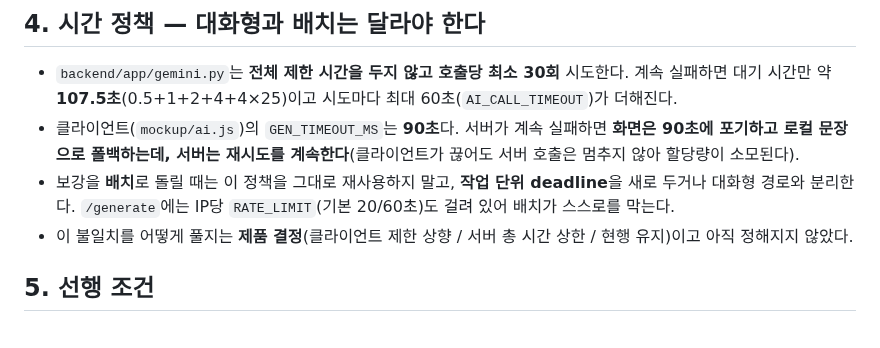
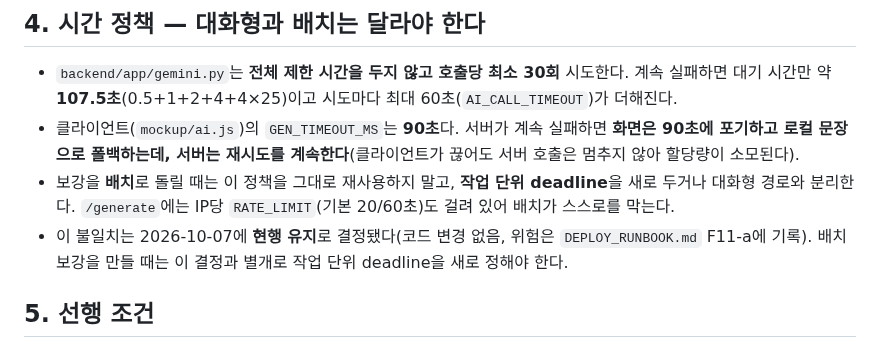
Before and after one commit to 01044402345o-beep/codyssey_final, a Markdown page: docs/ENRICHMENT_PIPELINE.md, the part around the change. Drawn GitHub-style.

```diff
--- a/docs/ENRICHMENT_PIPELINE.md
+++ b/docs/ENRICHMENT_PIPELINE.md
@@ -72,7 +72,7 @@ agent_contract/provenance/<category_id>.jsonl      # 한 줄 = 문장 1개
 - `backend/app/gemini.py`는 **전체 제한 시간을 두지 않고 호출당 최소 30회** 시도한다. 계속 실패하면 대기 시간만 약 **107.5초**(0.5+1+2+4+4×25)이고 시도마다 최대 60초(`AI_CALL_TIMEOUT`)가 더해진다.
 - 클라이언트(`mockup/ai.js`)의 `GEN_TIMEOUT_MS`는 **90초**다. 서버가 계속 실패하면 **화면은 90초에 포기하고 로컬 문장으로 폴백하는데, 서버는 재시도를 계속한다**(클라이언트가 끊어도 서버 호출은 멈추지 않아 할당량이 소모된다).
 - 보강을 **배치**로 돌릴 때는 이 정책을 그대로 재사용하지 말고, **작업 단위 deadline**을 새로 두거나 대화형 경로와 분리한다. `/generate`에는 IP당 `RATE_LIMIT`(기본 20/60초)도 걸려 있어 배치가 스스로를 막는다.
-- 이 불일치를 어떻게 풀지는 **제품 결정**(클라이언트 제한 상향 / 서버 총 시간 상한 / 현행 유지)이고 아직 정해지지 않았다.
+- 이 불일치는 2026-10-07에 **현행 유지**로 결정됐다(코드 변경 없음, 위험은 `DEPLOY_RUNBOOK.md` F11-a에 기록). 배치 보강을 만들 때는 이 결정과 별개로 작업 단위 deadline을 새로 정해야 한다.
 
 ## 5. 선행 조건
 
```
Also changed, not shown: docs/DEPLOY_RUNBOOK.md (+11 -0 lines).
